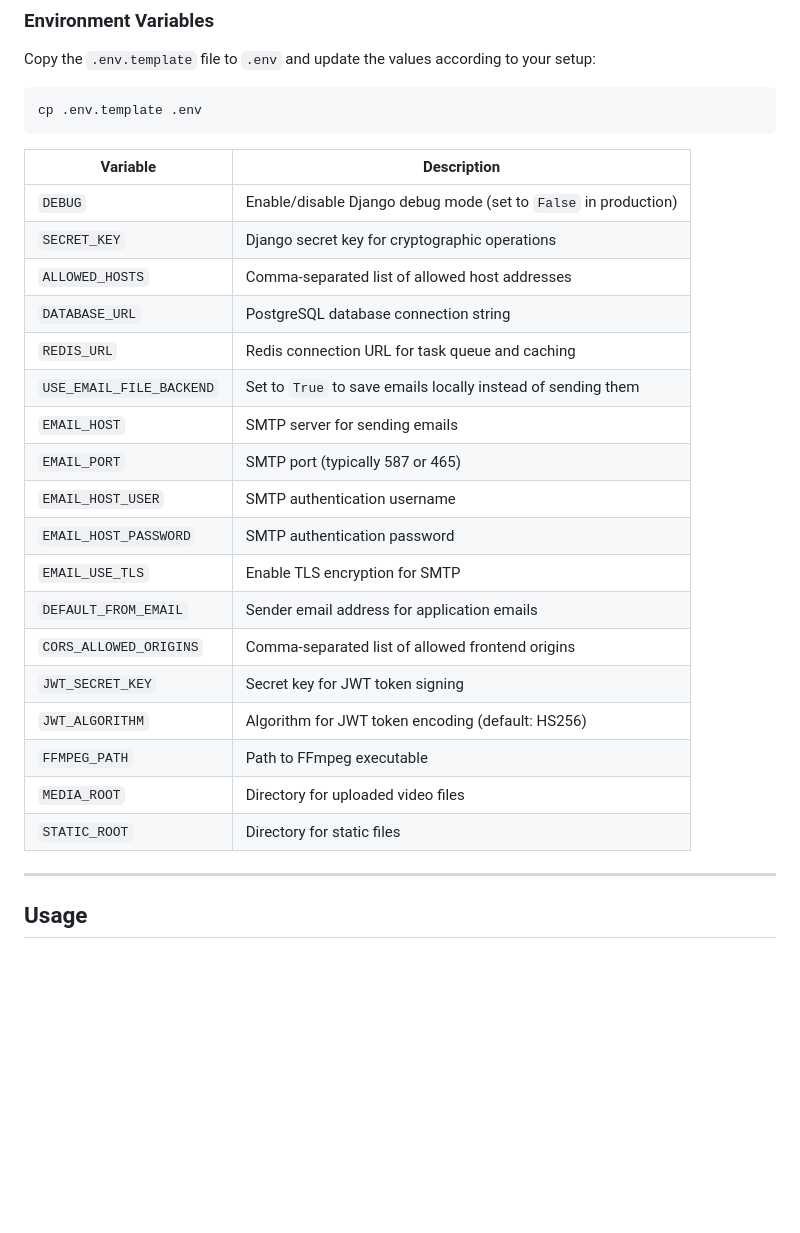
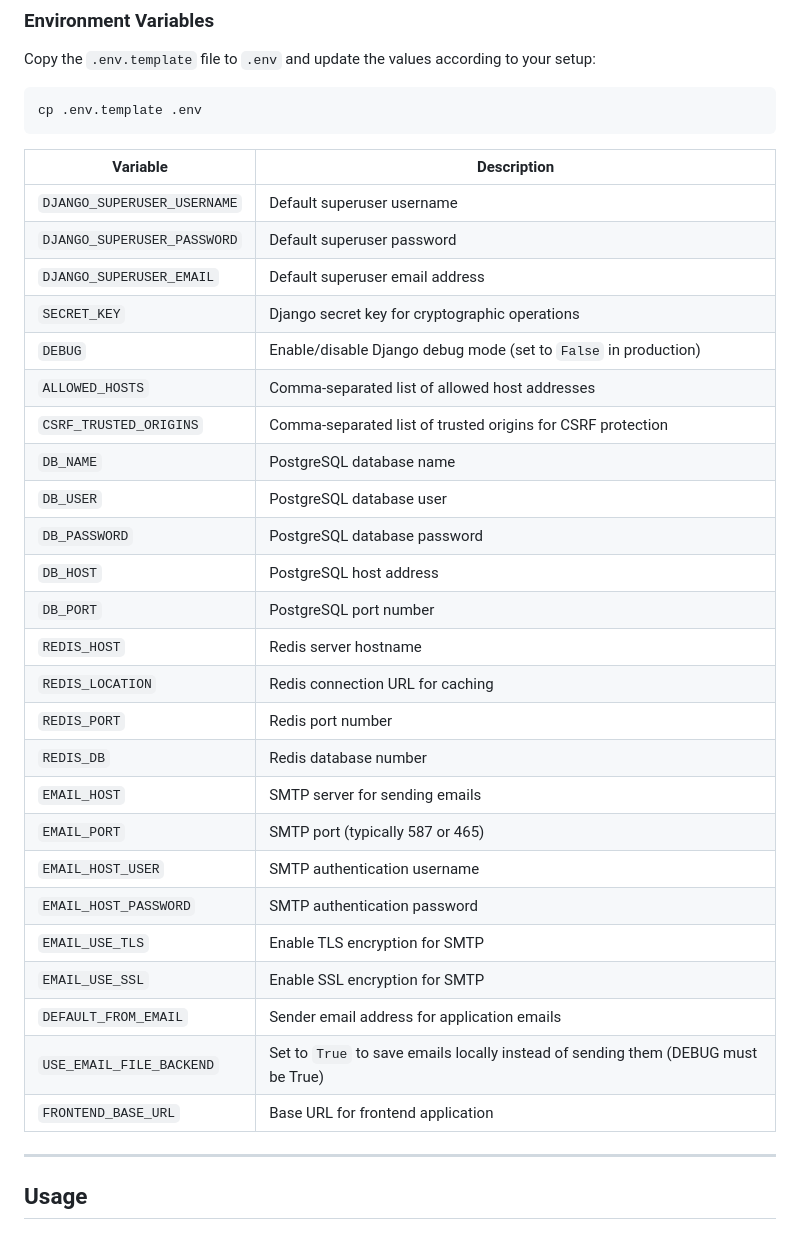
Before and after one commit to Nicolas-Voges/Videoflix, a Markdown page: README.md, the part around the change. GitHub-like rendering; blank space fills up the shorter version.

Commit message:
Docs: Adjust README.md.

```diff
--- a/README.md
+++ b/README.md
@@ -158,24 +158,31 @@ cp .env.template .env
 
 | Variable | Description |
 |----------|-------------|
+| `DJANGO_SUPERUSER_USERNAME` | Default superuser username |
+| `DJANGO_SUPERUSER_PASSWORD` | Default superuser password |
+| `DJANGO_SUPERUSER_EMAIL` | Default superuser email address |
+| `SECRET_KEY` | Django secret key for cryptographic operations |
 | `DEBUG` | Enable/disable Django debug mode (set to `False` in production) |
-| `SECRET_KEY` | Django secret key for cryptographic operations |
 | `ALLOWED_HOSTS` | Comma-separated list of allowed host addresses |
-| `DATABASE_URL` | PostgreSQL database connection string |
-| `REDIS_URL` | Redis connection URL for task queue and caching |
-| `USE_EMAIL_FILE_BACKEND` | Set to `True` to save emails locally instead of sending them |
+| `CSRF_TRUSTED_ORIGINS` | Comma-separated list of trusted origins for CSRF protection |
+| `DB_NAME` | PostgreSQL database name |
+| `DB_USER` | PostgreSQL database user |
+| `DB_PASSWORD` | PostgreSQL database password |
+| `DB_HOST` | PostgreSQL host address |
+| `DB_PORT` | PostgreSQL port number |
+| `REDIS_HOST` | Redis server hostname |
+| `REDIS_LOCATION` | Redis connection URL for caching |
+| `REDIS_PORT` | Redis port number |
+| `REDIS_DB` | Redis database number |
 | `EMAIL_HOST` | SMTP server for sending emails |
 | `EMAIL_PORT` | SMTP port (typically 587 or 465) |
 | `EMAIL_HOST_USER` | SMTP authentication username |
 | `EMAIL_HOST_PASSWORD` | SMTP authentication password |
 | `EMAIL_USE_TLS` | Enable TLS encryption for SMTP |
+| `EMAIL_USE_SSL` | Enable SSL encryption for SMTP |
 | `DEFAULT_FROM_EMAIL` | Sender email address for application emails |
-| `CORS_ALLOWED_ORIGINS` | Comma-separated list of allowed frontend origins |
-| `JWT_SECRET_KEY` | Secret key for JWT token signing |
-| `JWT_ALGORITHM` | Algorithm for JWT token encoding (default: HS256) |
-| `FFMPEG_PATH` | Path to FFmpeg executable |
-| `MEDIA_ROOT` | Directory for uploaded video files |
-| `STATIC_ROOT` | Directory for static files |
+| `USE_EMAIL_FILE_BACKEND` | Set to `True` to save emails locally instead of sending them (DEBUG must be True) |
+| `FRONTEND_BASE_URL` | Base URL for frontend application |
 
 
 ---
```
